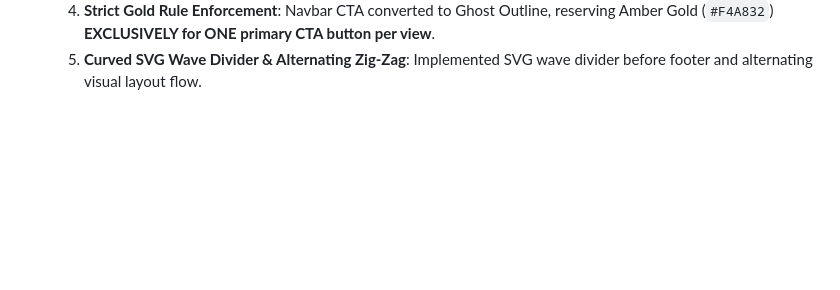
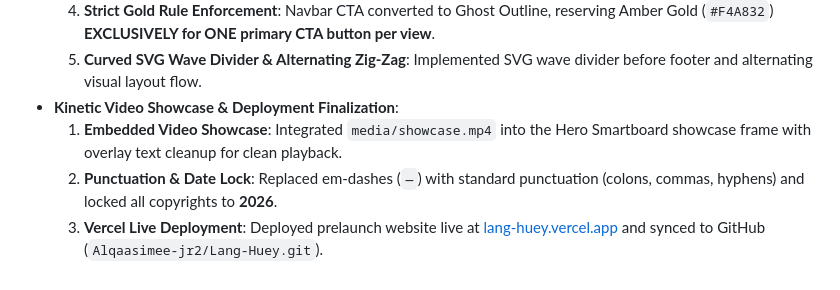
Before and after one commit to Alqaasimee-jr2/Lang-Huey, a Markdown page: CHANGELOG.md, the part around the change. GitHub-like rendering; blank space fills up the shorter version.

Commit message:
docs: finalize CHANGELOG.md with video showcase, 2026 date lock, and Vercel deployment records

```diff
--- a/CHANGELOG.md
+++ b/CHANGELOG.md
@@ -60,3 +60,7 @@ All notable decisions, architectural thoughts, rationale, and project actions ar
   3. **High-Precision SVG Iconography**: Replaced raw text/emoji placeholders with crisp Lucide SVG vector icons and clean vector flag badges.
   4. **Strict Gold Rule Enforcement**: Navbar CTA converted to Ghost Outline, reserving Amber Gold (`#F4A832`) **EXCLUSIVELY for ONE primary CTA button per view**.
   5. **Curved SVG Wave Divider & Alternating Zig-Zag**: Implemented SVG wave divider before footer and alternating visual layout flow.
+- **Kinetic Video Showcase & Deployment Finalization**:
+  1. **Embedded Video Showcase**: Integrated `media/showcase.mp4` into the Hero Smartboard showcase frame with overlay text cleanup for clean playback.
+  2. **Punctuation & Date Lock**: Replaced em-dashes (`—`) with standard punctuation (colons, commas, hyphens) and locked all copyrights to **2026**.
+  3. **Vercel Live Deployment**: Deployed prelaunch website live at [lang-huey.vercel.app](https://lang-huey.vercel.app) and synced to GitHub (`Alqaasimee-jr2/Lang-Huey.git`).
```
